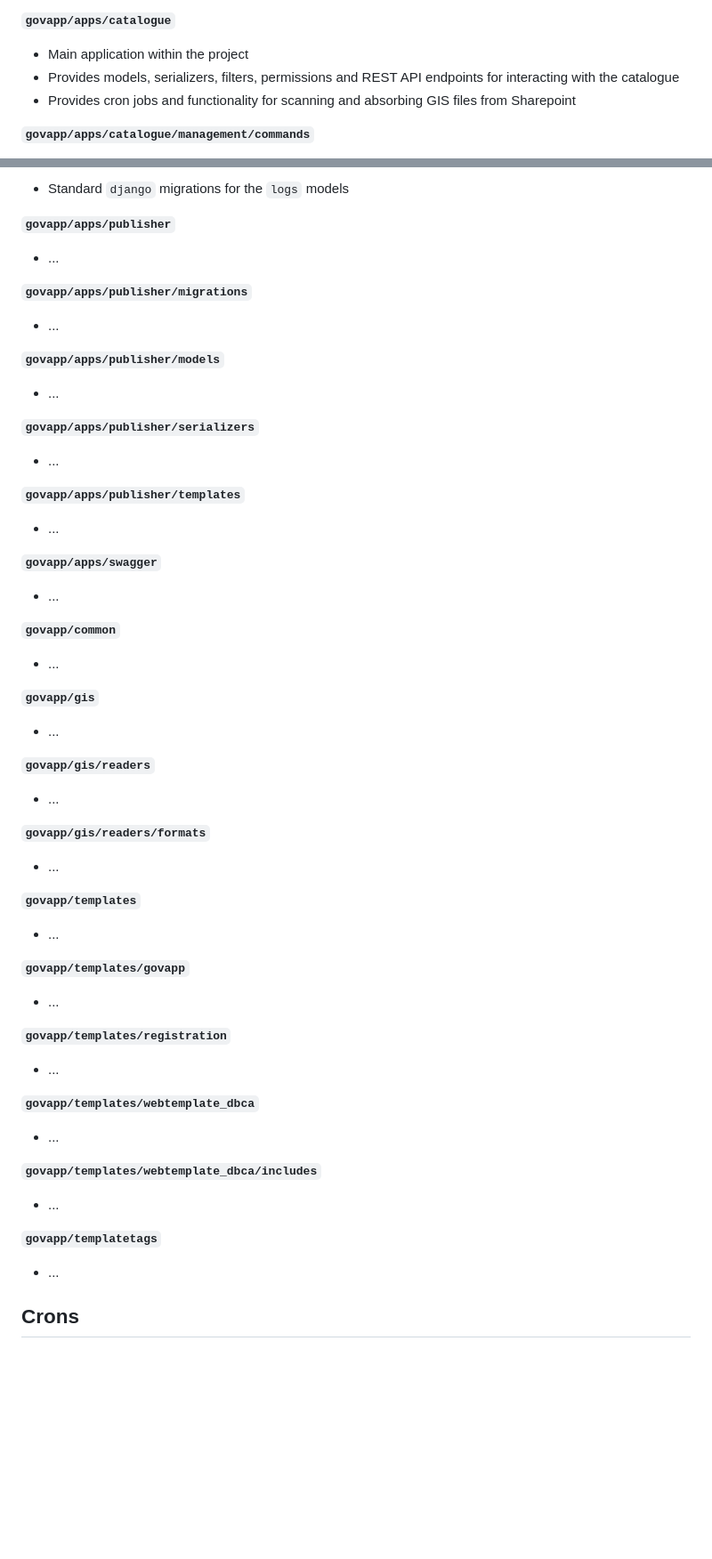
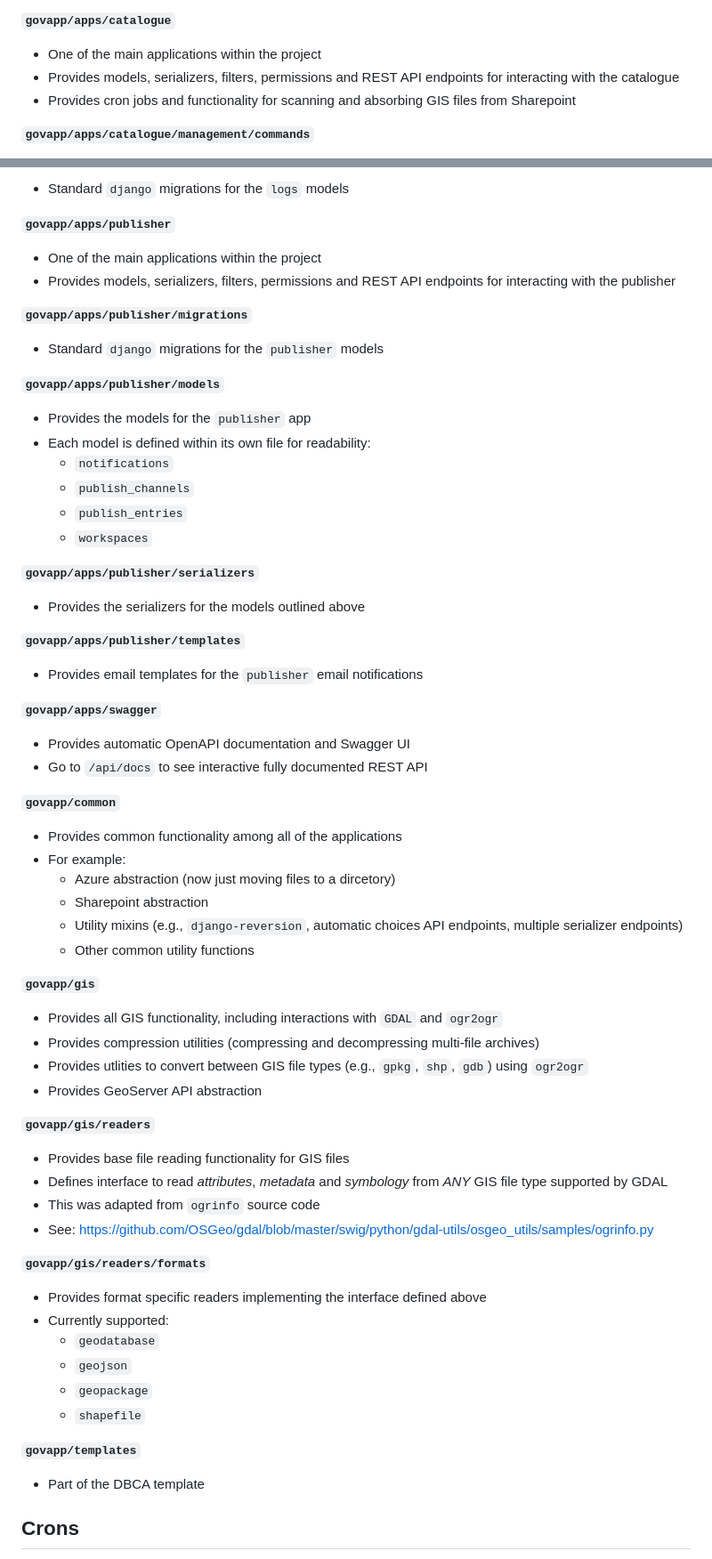
Before and after one commit to shibaken/gis_kaartdijin_boodja, a Markdown page: docs/backend.md, 2 parts joined by grey strips. Shown at 89% size. Rendered like a GitHub page; blank space fills up the shorter version.

Commit message:
Finish initial backend handover docs, pending other information.

```diff
--- a/docs/backend.md
+++ b/docs/backend.md
@@ -151,7 +151,7 @@ Each of these directories is elaborated on below:
 * Provides utility classess for handling permissions on RESTAPI endpoints
 
 **`govapp/apps/catalogue`**
-* Main application within the project
+* One of the main applications within the project
 * Provides models, serializers, filters, permissions and REST API endpoints for interacting with the catalogue
 * Provides cron jobs and functionality for scanning and absorbing GIS files from Sharepoint
 
@@ -202,52 +202,60 @@ Each of these directories is elaborated on below:
 * Standard `django` migrations for the `logs` models
 
 **`govapp/apps/publisher`**
-* ...
+* One of the main applications within the project
+* Provides models, serializers, filters, permissions and REST API endpoints for interacting with the publisher
 
 **`govapp/apps/publisher/migrations`**
-* ...
+* Standard `django` migrations for the `publisher` models
 
 **`govapp/apps/publisher/models`**
-* ...
+* Provides the models for the `publisher` app
+* Each model is defined within its own file for readability:
+  - `notifications`
+  - `publish_channels`
+  - `publish_entries`
+  - `workspaces`
 
 **`govapp/apps/publisher/serializers`**
-* ...
+* Provides the serializers for the models outlined above
 
 **`govapp/apps/publisher/templates`**
-* ...
+* Provides email templates for the `publisher` email notifications
 
 **`govapp/apps/swagger`**
-* ...
+* Provides automatic OpenAPI documentation and Swagger UI
+* Go to `/api/docs` to see interactive fully documented REST API
 
 **`govapp/common`**
-* ...
+* Provides common functionality among all of the applications
+* For example:
+  - Azure abstraction (now just moving files to a dircetory)
+  - Sharepoint abstraction
+  - Utility mixins (e.g., `django-reversion`, automatic choices API endpoints, multiple serializer endpoints)
+  - Other common utility functions
 
 **`govapp/gis`**
-* ...
+* Provides all GIS functionality, including interactions with `GDAL` and `ogr2ogr`
+* Provides compression utilities (compressing and decompressing multi-file archives)
+* Provides utlities to convert between GIS file types (e.g., `gpkg`, `shp`, `gdb`) using `ogr2ogr`
+* Provides GeoServer API abstraction
 
 **`govapp/gis/readers`**
-* ...
+* Provides base file reading functionality for GIS files
+* Defines interface to read *attributes*, *metadata* and *symbology* from *ANY* GIS file type supported by GDAL
+* This was adapted from `ogrinfo` source code
+* See: https://github.com/OSGeo/gdal/blob/master/swig/python/gdal-utils/osgeo_utils/samples/ogrinfo.py
 
 **`govapp/gis/readers/formats`**
-* ...
+* Provides format specific readers implementing the interface defined above
+* Currently supported:
+  - `geodatabase`
+  - `geojson`
+  - `geopackage`
+  - `shapefile`
 
 **`govapp/templates`**
-* ...
-
-**`govapp/templates/govapp`**
-* ...
-
-**`govapp/templates/registration`**
-* ...
-
-**`govapp/templates/webtemplate_dbca`**
-* ...
-
-**`govapp/templates/webtemplate_dbca/includes`**
-* ...
-
-**`govapp/templatetags`**
-* ...
+* Part of the DBCA template
 
 ## Crons
 The Cron jobs in this project are managed by `django-cron`. The `django-cron` settings can be found within the
```
